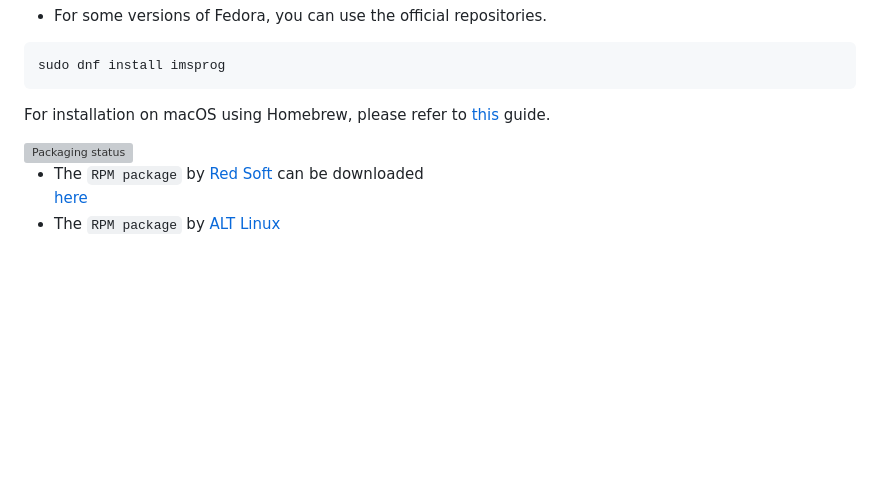
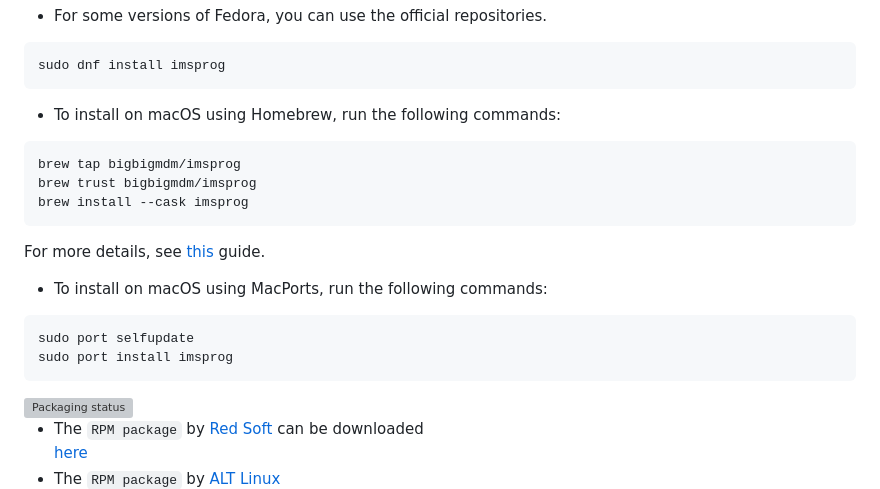
Before and after one commit to bigbigmdm/IMSProg, a Markdown page: README.md, the part around the change. Rendered like a GitHub page; blank space fills up the shorter version; grey boxes are pictures that could not be loaded.

Commit message:
MacOS installation changed

````diff
--- a/README.md
+++ b/README.md
@@ -722,8 +722,20 @@ sudo apt install imsprog
 ```
 sudo dnf install imsprog
 ```
-For installation on macOS using Homebrew, please refer to
+- To install on macOS using Homebrew, run the following commands:
+```
+brew tap bigbigmdm/imsprog
+brew trust bigbigmdm/imsprog
+brew install --cask imsprog
+```
+For more details, see
 [this](https://github.com/bigbigmdm/homebrew-imsprog) guide.
+
+- To install on macOS using MacPorts, run the following commands:
+```
+sudo port selfupdate
+sudo port install imsprog
+```
 
 <a href="https://repology.amdmi3.ru/project/imsprog/versions">
     <img src="https://repology.amdmi3.ru/badge/vertical-allrepos/imsprog.svg" alt="Packaging status" align="right">
````
